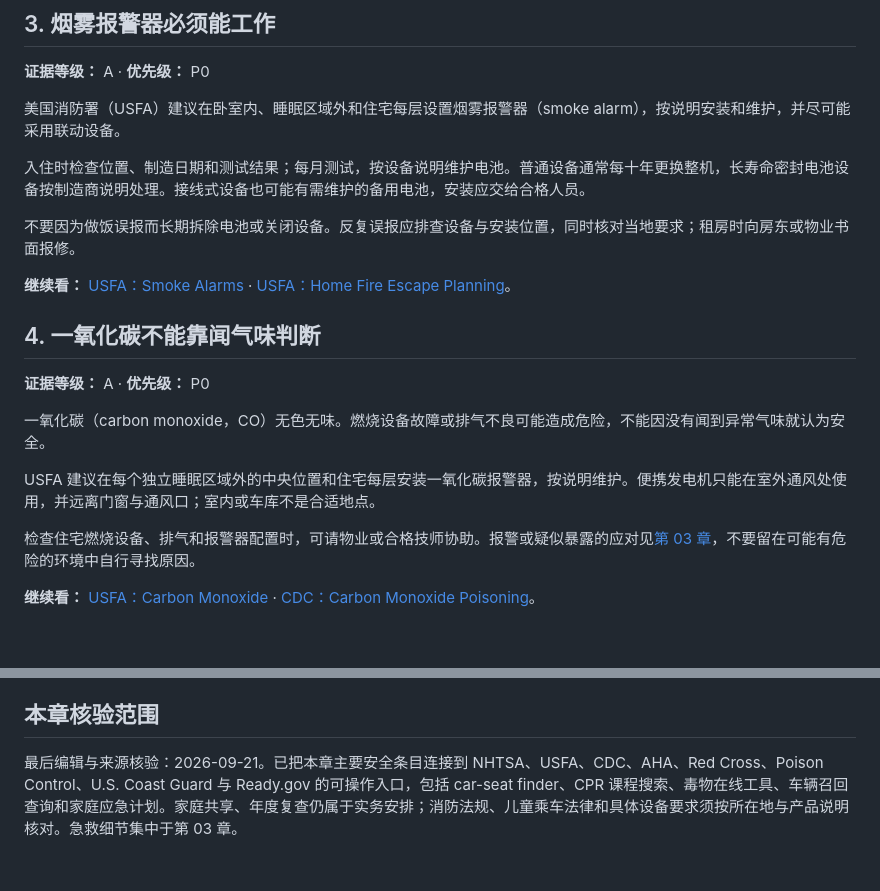
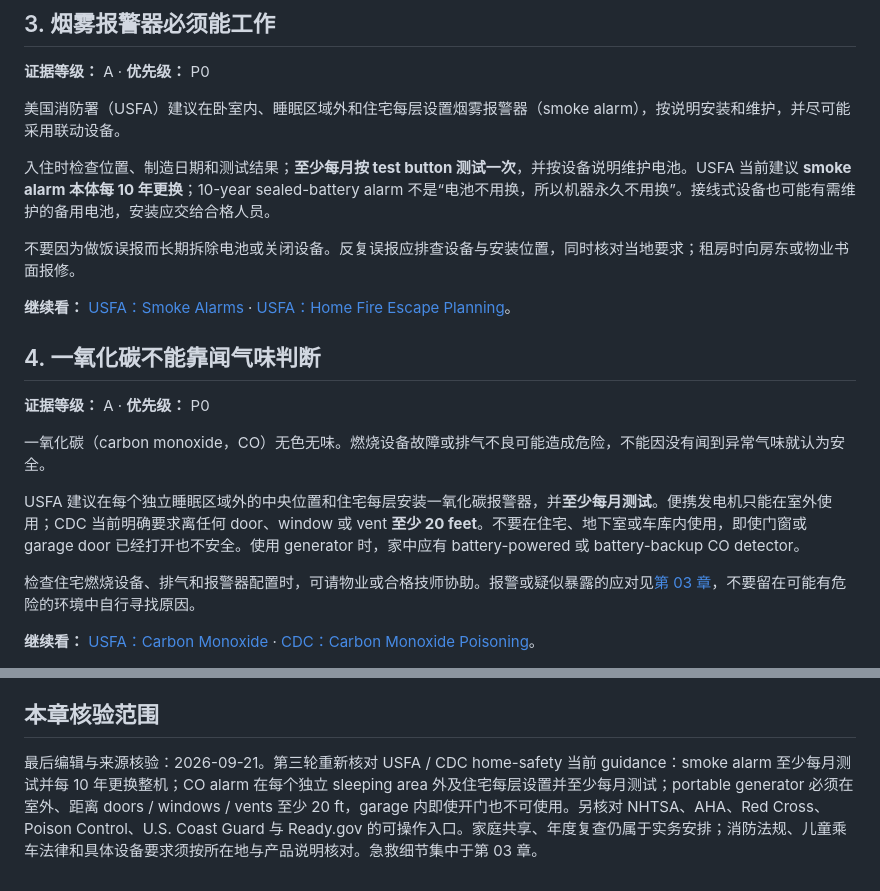
Before and after one commit to gjimzhou/US-China-Life-Playbook, a Markdown page: book/01-不要意外死亡.md, 2 parts joined by grey strips. Rendered like a GitHub page; blank space fills up the shorter version.

Commit message:
docs: tighten smoke and carbon monoxide safety rules

```diff
--- a/book/01-不要意外死亡.md
+++ b/book/01-不要意外死亡.md
@@ -28,7 +28,7 @@
 
 美国消防署（USFA）建议在卧室内、睡眠区域外和住宅每层设置烟雾报警器（smoke alarm），按说明安装和维护，并尽可能采用联动设备。
 
-入住时检查位置、制造日期和测试结果；每月测试，按设备说明维护电池。普通设备通常每十年更换整机，长寿命密封电池设备按制造商说明处理。接线式设备也可能有需维护的备用电池，安装应交给合格人员。
+入住时检查位置、制造日期和测试结果；**至少每月按 test button 测试一次**，并按设备说明维护电池。USFA 当前建议 **smoke alarm 本体每 10 年更换**；10-year sealed-battery alarm 不是“电池不用换，所以机器永久不用换”。接线式设备也可能有需维护的备用电池，安装应交给合格人员。
 
 不要因为做饭误报而长期拆除电池或关闭设备。反复误报应排查设备与安装位置，同时核对当地要求；租房时向房东或物业书面报修。
 
@@ -40,7 +40,7 @@
 
 一氧化碳（carbon monoxide，CO）无色无味。燃烧设备故障或排气不良可能造成危险，不能因没有闻到异常气味就认为安全。
 
-USFA 建议在每个独立睡眠区域外的中央位置和住宅每层安装一氧化碳报警器，按说明维护。便携发电机只能在室外通风处使用，并远离门窗与通风口；室内或车库不是合适地点。
+USFA 建议在每个独立睡眠区域外的中央位置和住宅每层安装一氧化碳报警器，并**至少每月测试**。便携发电机只能在室外使用；CDC 当前明确要求离任何 door、window 或 vent **至少 20 feet**。不要在住宅、地下室或车库内使用，即使门窗或 garage door 已经打开也不安全。使用 generator 时，家中应有 battery-powered 或 battery-backup CO detector。
 
 检查住宅燃烧设备、排气和报警器配置时，可请物业或合格技师协助。报警或疑似暴露的应对见[第 03 章](03-紧急情况与急救.md)，不要留在可能有危险的环境中自行寻找原因。
 
@@ -127,4 +127,4 @@ USFA 建议在每个独立睡眠区域外的中央位置和住宅每层安装一
 
 ## 本章核验范围
 
-最后编辑与来源核验：2026-09-21。已把本章主要安全条目连接到 NHTSA、USFA、CDC、AHA、Red Cross、Poison Control、U.S. Coast Guard 与 Ready.gov 的可操作入口，包括 car-seat finder、CPR 课程搜索、毒物在线工具、车辆召回查询和家庭应急计划。家庭共享、年度复查仍属于实务安排；消防法规、儿童乘车法律和具体设备要求须按所在地与产品说明核对。急救细节集中于第 03 章。
+最后编辑与来源核验：2026-09-21。第三轮重新核对 USFA / CDC home-safety 当前 guidance：smoke alarm 至少每月测试并每 10 年更换整机；CO alarm 在每个独立 sleeping area 外及住宅每层设置并至少每月测试；portable generator 必须在室外、距离 doors / windows / vents 至少 20 ft，garage 内即使开门也不可使用。另核对 NHTSA、AHA、Red Cross、Poison Control、U.S. Coast Guard 与 Ready.gov 的可操作入口。家庭共享、年度复查仍属于实务安排；消防法规、儿童乘车法律和具体设备要求须按所在地与产品说明核对。急救细节集中于第 03 章。
```
